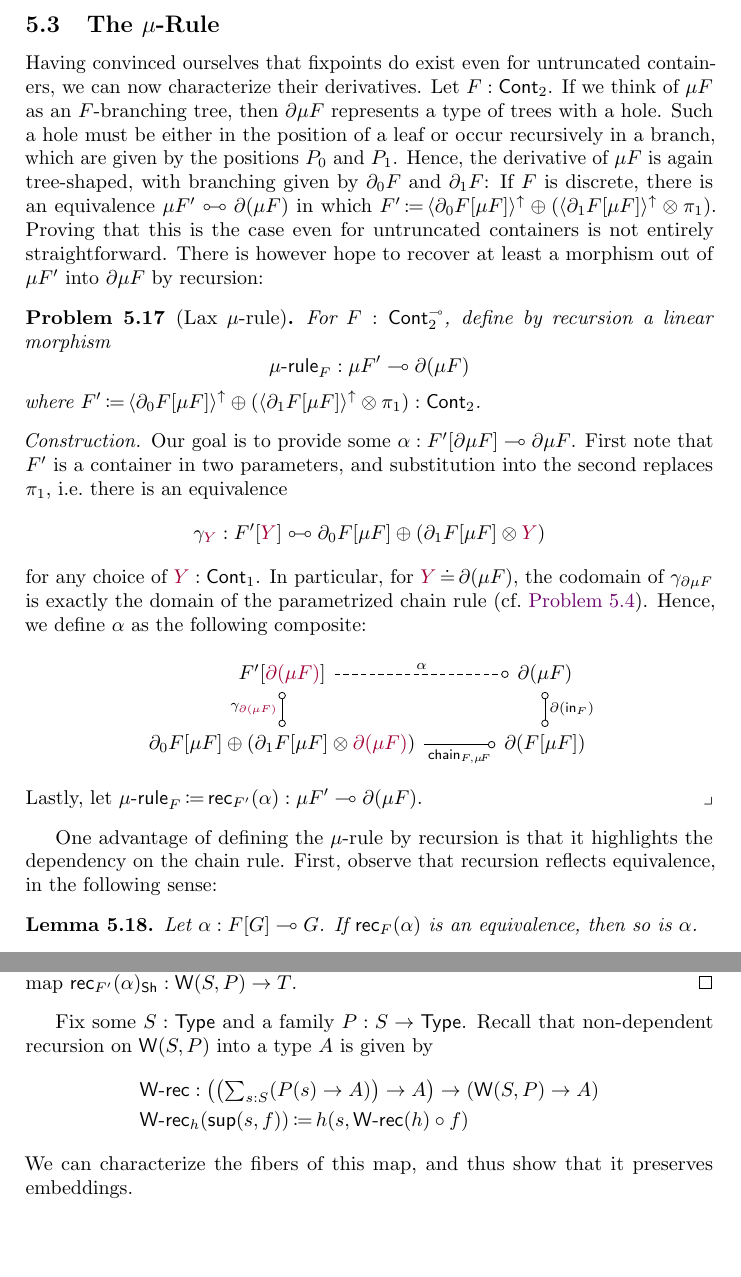
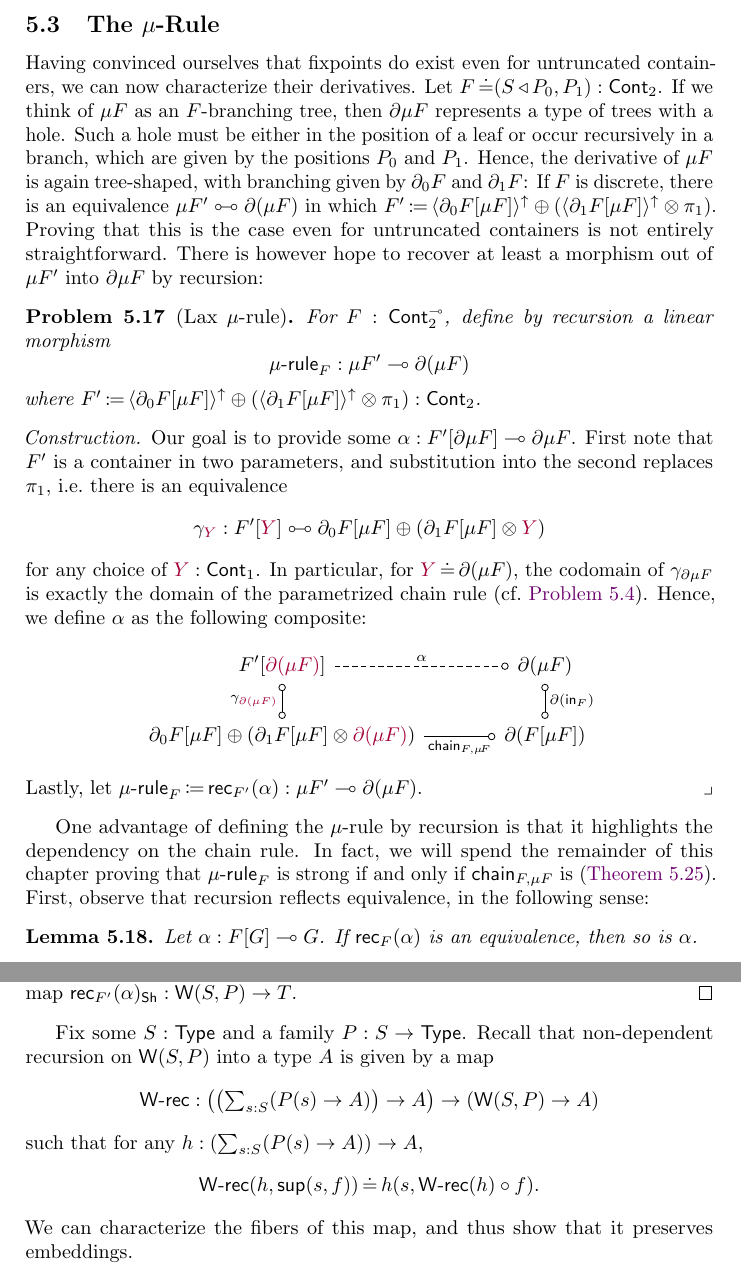
Before and after one commit to phijor/derivatives, a LaTeX paper (paper/main.tex, which reads paper/fixed-points.tex): two parts of pages 32 and 33 of 39, joined at a grey line, cut so that both start at the same text, the shorter picture padded with empty space. Compiled offline with pdfLaTeX.

Commit message:
Be more explicit about the μ-rule
Define the goal of the subsection, give a proper definition of W-rec and
state nicely that μ-rule is always an embedding.

```diff
--- a/paper/fixed-points.tex
+++ b/paper/fixed-points.tex
@@ -627,7 +627,7 @@ which would yield a greatest \( \Subst{F}{\Blank} \)-fixpoint.
 \subsection{The \texorpdfstring{\( \mu \)-}{Fixpoint }Rule}
 
 Having convinced ourselves that fixpoints do exist even for untruncated containers, we can now characterize their derivatives.
-Let \( F : \ICont{2} \).
+Let \( F \JudgeEq (\MkCont{S}{P_0, P_1}) : \ICont{2} \).
 If we think of \( \mu F \) as an \( F \)-branching tree, then \( \Der{\mu F} \) represents a type of trees with a hole.
 Such a hole must be either in the position of a leaf or occur recursively in a branch,
 which are given by the positions \( P_0 \) and \( P_1 \).
@@ -713,6 +713,8 @@ There is however hope to recover at least a morphism out of \( \mu F' \) into \(
   \end{construction}
 
 One advantage of defining the \( \mu \)-rule by recursion is that it highlights the dependency on the chain rule.
+In fact, we will spend the remainder of this chapter proving that \( \MuRule_F \) is strong
+if and only if \( \Chain_{F,\mu F} \) is~(\autoref{strong-mu-rule-iff-strong-chain-rule}).
 First, observe that recursion reflects equivalence, in the following sense:
 \begin{lemma}\label{is-equiv-from-mu-rec}
   Let \( \alpha : \Cart{\Subst{F}{G}}{G} \).
@@ -761,9 +763,13 @@ If ordered with respect to embeddings, however, \( \mu F \) is the least pre-fix
 
 Fix some \( S : \Type \) and a family \( P : S \to \Type \).
 Recall that non-dependent recursion on \( \W(S, P) \) into a type \( A \) is given by
+a map
 \begin{align*}
-  \WRec &: \big(\big( { \textstyle \sum_{s : S} (P(s) \to A) } \big) \to A \big) \to (\W(S, P) \to A) \\
-  \WRec&_h(\Sup(s, f)) \DefEq h(s, \WRec(h) \circ f)
+  \WRec &: \big(\big( { \textstyle \sum_{s : S} (P(s) \to A) } \big) \to A \big) \to (\W(S, P) \to A)
+\end{align*}
+such that for any \( h : \left(\sum_{s : S} (P(s) \to A)\right) \to A \),
+\begin{align*}
+  \WRec&(h, \Sup(s, f)) \JudgeEq h(s, \WRec(h) \circ f).
 \end{align*}
 We can characterize the fibers of this map,
 and thus show that it preserves embeddings.
```
Also changed, not shown: paper/fixed-points.tex (2 more changed lines).
